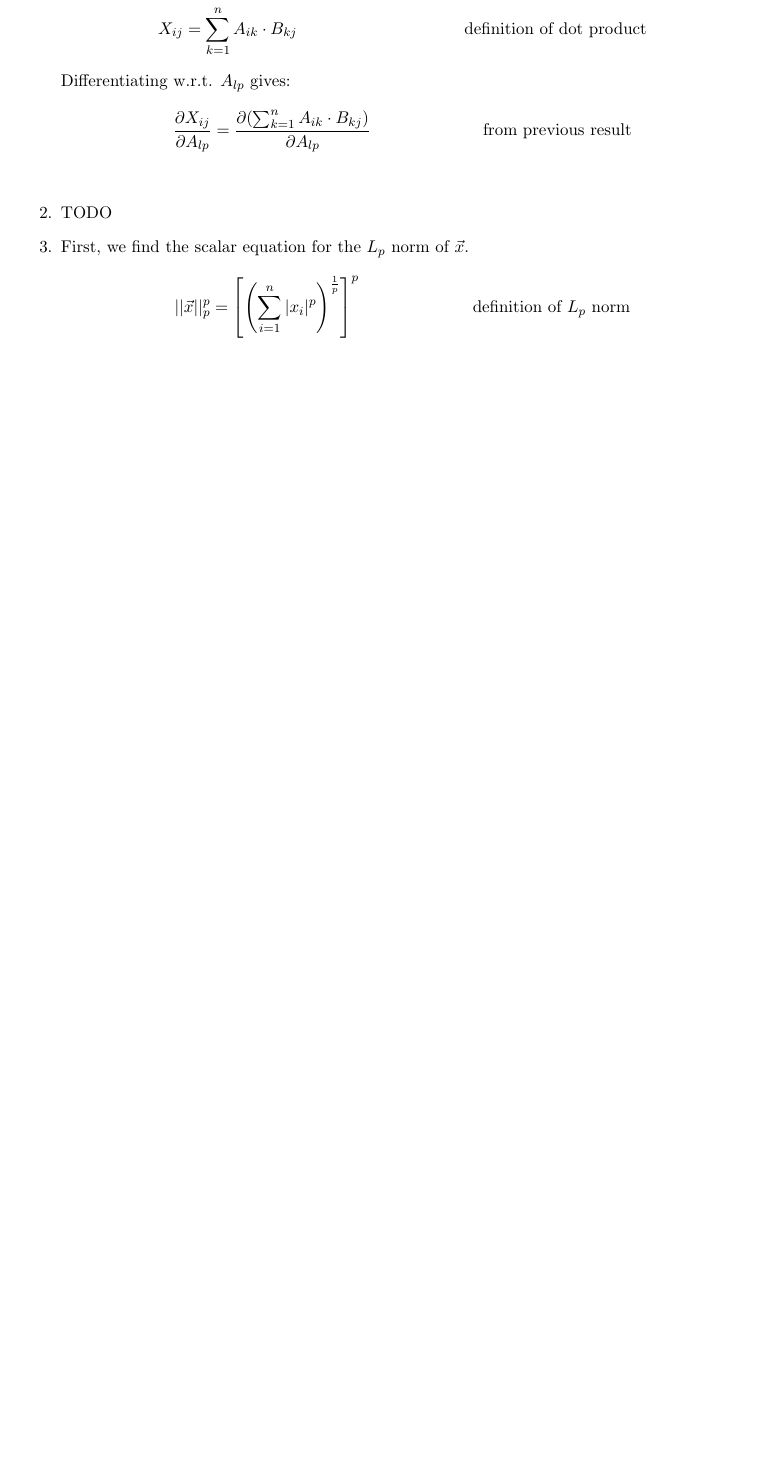
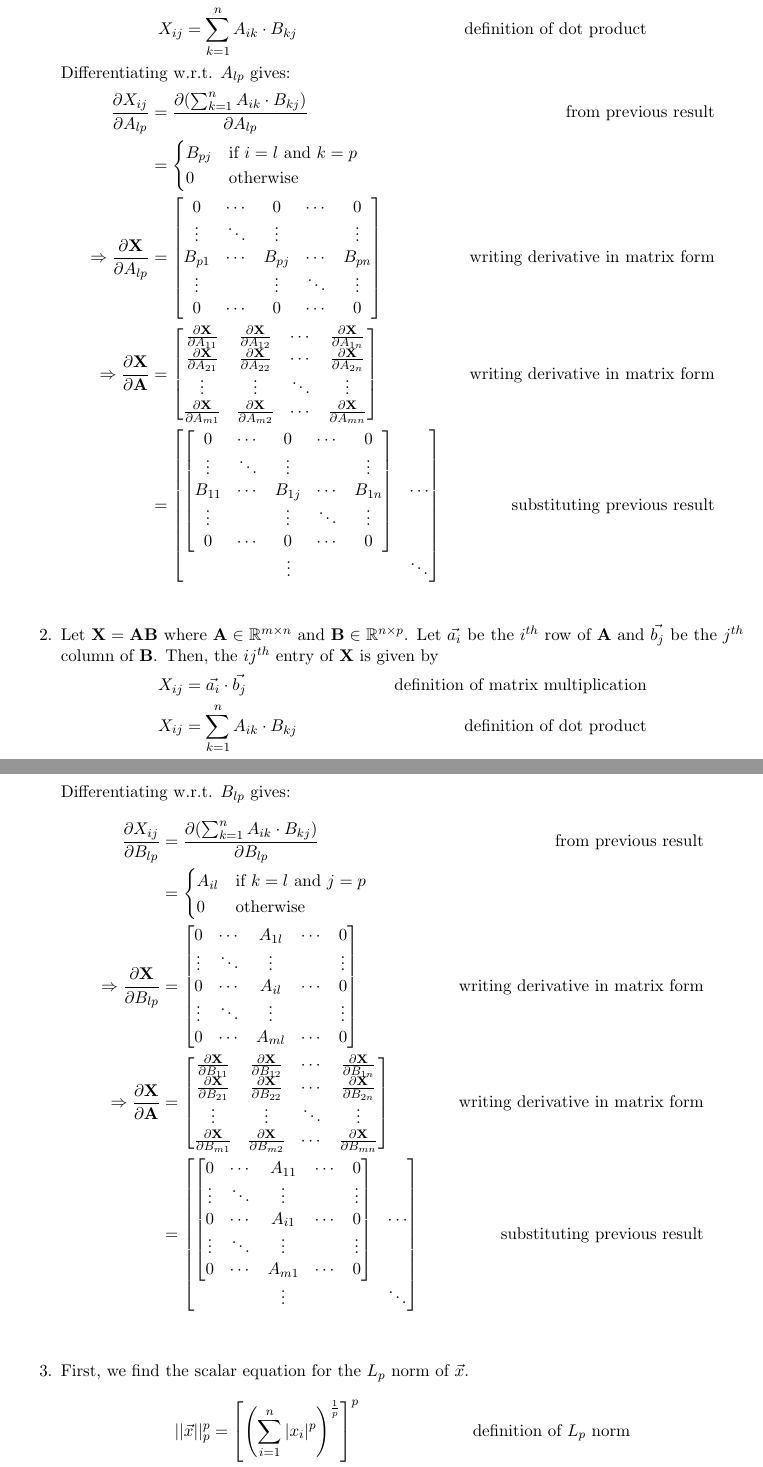
Before and after one commit to koacow/cs365, a LaTeX problem sheet (was/hw2/hw2.tex): part of page 1 of 4 before the commit and two parts of pages 1 and 2 of 5 after it, the two joined at a grey line, cut so that both start at the same text, the shorter picture padded with empty space. Compiled offline with pdfLaTeX.

Commit message:
completed problem 1

```diff
--- a/was/hw2/hw2.tex
+++ b/was/hw2/hw2.tex
@@ -35,8 +35,70 @@
     Differentiating w.r.t. $A_{lp}$ gives:
     \begin{align*}
         \pd{X_{ij}}{A_{lp}} &= \pd{(\sum_{k=1}^{n} A_{ik} \cdot B_{kj})}{A_{lp}} & \text{from previous result} \\
+        &= \begin{cases}
+            B_{pj} & \text{if } i = l \text{ and } k = p \\
+            0 & \text{otherwise}
+        \end{cases} \\
+        \Rightarrow \pd{\textbf{X}}{A_{lp}} &= \begin{bmatrix}
+            0 & \cdots & 0 & \cdots & 0 \\
+            \vdots & \ddots & \vdots & & \vdots \\
+            B_{p1} & \cdots & B_{pj} & \cdots & B_{pn} \\
+            \vdots & & \vdots & \ddots & \vdots \\
+            0 & \cdots & 0 & \cdots & 0
+        \end{bmatrix} & \text{writing derivative in matrix form} \\
+        \Rightarrow \pd{\textbf{X}}{\textbf{A}} &= \begin{bmatrix}
+            \pd{\textbf{X}}{A_{11}} & \pd{\textbf{X}}{A_{12}} & \cdots & \pd{\textbf{X}}{A_{1n}} \\
+            \pd{\textbf{X}}{A_{21}} & \pd{\textbf{X}}{A_{22}} & \cdots & \pd{\textbf{X}}{A_{2n}} \\
+            \vdots & \vdots & \ddots & \vdots \\
+            \pd{\textbf{X}}{A_{m1}} & \pd{\textbf{X}}{A_{m2}} & \cdots & \pd{\textbf{X}}{A_{mn}}
+        \end{bmatrix} & \text{writing derivative in matrix form} \\
+        &= \begin{bmatrix}
+            \begin{bmatrix}
+                0 & \cdots & 0 & \cdots & 0 \\
+                \vdots & \ddots & \vdots & & \vdots \\
+                B_{11} & \cdots & B_{1j} & \cdots & B_{1n} \\
+                \vdots & & \vdots & \ddots & \vdots \\
+                0 & \cdots & 0 & \cdots & 0
+            \end{bmatrix} & \cdots \\
+            \vdots & \ddots \\
+        \end{bmatrix} & \text{substituting previous result} \\
     \end{align*}
-    \item TODO
+    \item Let $\textbf{X} = \textbf{AB}$ where $\textbf{A} \in \mathbb{R}^{m \times n}$ and $\textbf{B} \in \mathbb{R}^{n \times p}$. Let $\vec{a_i}$ be the $i^{th}$ row of $\textbf{A}$ and $\vec{b_j}$ be the $j^{th}$ column of $\textbf{B}$. Then, the $ij^{th}$ entry of $\textbf{X}$ is given by
+    \begin{align*}
+        X_{ij} &= \vec{a_i} \cdot \vec{b_j} & \text{definition of matrix multiplication} \\
+        X_{ij} &= \sum_{k=1}^{n} A_{ik} \cdot B_{kj} & \text{definition of dot product}
+    \end{align*}
+    Differentiating w.r.t. $B_{lp}$ gives:
+    \begin{align*}
+        \pd{X_{ij}}{B_{lp}} &= \pd{(\sum_{k=1}^{n} A_{ik} \cdot B_{kj})}{B_{lp}} & \text{from previous result} \\
+        &= \begin{cases}
+            A_{il} & \text{if } k = l \text{ and } j = p \\
+            0 & \text{otherwise}
+        \end{cases} \\
+        \Rightarrow \pd{\textbf{X}}{B_{lp}} &= \begin{bmatrix}
+            0 & \cdots & A_{1l} & \cdots & 0 \\
+            \vdots & \ddots & \vdots & & \vdots \\
+            0 & \cdots & A_{il} & \cdots & 0 \\
+            \vdots & \ddots & \vdots & & \vdots \\
+            0 & \cdots & A_{ml} & \cdots & 0 \\
+        \end{bmatrix} & \text{writing derivative in matrix form} \\
+        \Rightarrow \pd{\textbf{X}}{\textbf{A}} &= \begin{bmatrix}
+            \pd{\textbf{X}}{B_{11}} & \pd{\textbf{X}}{B_{12}} & \cdots & \pd{\textbf{X}}{B_{1n}} \\
+            \pd{\textbf{X}}{B_{21}} & \pd{\textbf{X}}{B_{22}} & \cdots & \pd{\textbf{X}}{B_{2n}} \\
+            \vdots & \vdots & \ddots & \vdots \\
+            \pd{\textbf{X}}{B_{m1}} & \pd{\textbf{X}}{B_{m2}} & \cdots & \pd{\textbf{X}}{B_{mn}}
+        \end{bmatrix} & \text{writing derivative in matrix form} \\
+        &= \begin{bmatrix}
+            \begin{bmatrix}
+                0 & \cdots & A_{11} & \cdots & 0 \\
+                \vdots & \ddots & \vdots & & \vdots \\
+                0 & \cdots & A_{i1} & \cdots & 0 \\
+                \vdots & \ddots & \vdots & & \vdots \\
+                0 & \cdots & A_{m1} & \cdots & 0 \\
+            \end{bmatrix} & \cdots \\
+            \vdots & \ddots \\
+        \end{bmatrix} & \text{substituting previous result} \\
+    \end{align*}
     \item First, we find the scalar equation for the $L_p$ norm of $\vec{x}$.
     \begin{align*}
         ||\vec{x}||_p^p &= \left[ \left(\sum_{i=1}^{n} |x_i|^p \right)^{\frac{1}{p}} \right]^p & \text{definition of } L_p \text{ norm} \\
```
Also changed, not shown: was/hw2/hw2.pdf.
